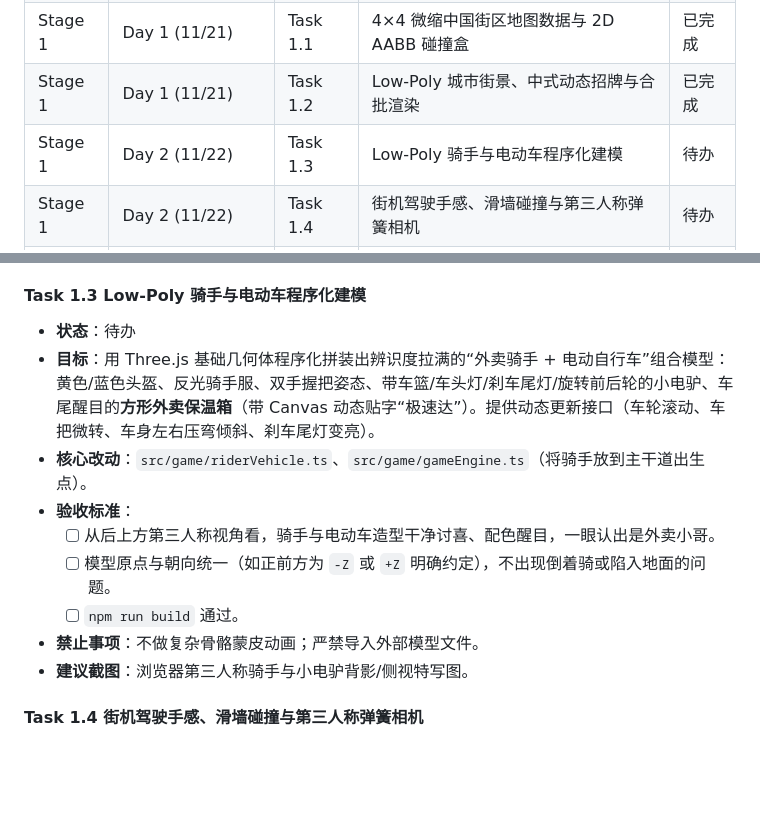
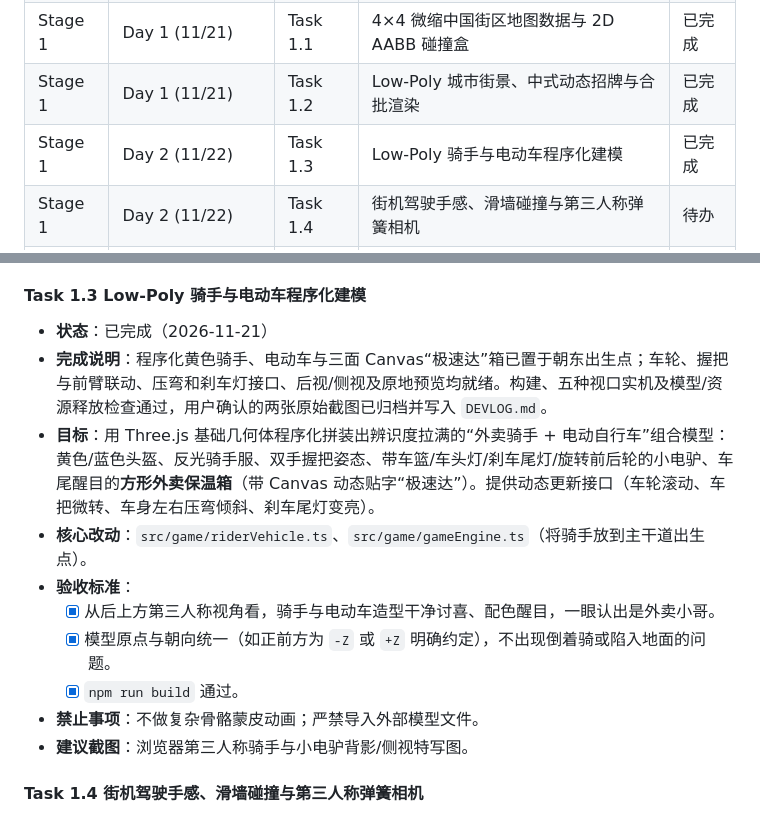
Before and after one commit to FengfengBug/rush-hour-rider, a Markdown page: docs/ROADMAP.md, 2 parts joined by grey strips. Drawn GitHub-style; blank space fills up the shorter version.

Commit message:
feat: 构建骑手电动车模型并归档 Task 1.3
加入本地程序化模型及可验证的转向、轮转和刹车灯预览，记录用户确认的实机截图与验收结果。

```diff
--- a/docs/ROADMAP.md
+++ b/docs/ROADMAP.md
@@ -62,7 +62,7 @@
 | Stage 0 | Day 1 (11/21) | Task 0.2 | Three.js 渲染宿主与最小 3D 光照场景 | 已完成 |
 | Stage 1 | Day 1 (11/21) | Task 1.1 | 4×4 微缩中国街区地图数据与 2D AABB 碰撞盒 | 已完成 |
 | Stage 1 | Day 1 (11/21) | Task 1.2 | Low-Poly 城市街景、中式动态招牌与合批渲染 | 已完成 |
-| Stage 1 | Day 2 (11/22) | Task 1.3 | Low-Poly 骑手与电动车程序化建模 | 待办 |
+| Stage 1 | Day 2 (11/22) | Task 1.3 | Low-Poly 骑手与电动车程序化建模 | 已完成 |
 | Stage 1 | Day 2 (11/22) | Task 1.4 | 街机驾驶手感、滑墙碰撞与第三人称弹簧相机 | 待办 |
 | Stage 1 | Day 2 (11/22) | Task 1.5 | 动态红绿灯、巡航方块车流与鸣笛/违章判定 | 待办 |
 | Stage 2 | Day 3 (11/23) | Task 2.1 | 3D 取送光柱指引与 GTA 风 2D 实时导航小地图 | 待办 |
@@ -141,13 +141,14 @@
 - **建议截图**：浏览器鸟瞰微缩城市与中文招牌特写图（高颜值主视觉首秀！）。
 
 #### Task 1.3 Low-Poly 骑手与电动车程序化建模
-- **状态**：待办
+- **状态**：已完成（2026-11-21）
+- **完成说明**：程序化黄色骑手、电动车与三面 Canvas“极速达”箱已置于朝东出生点；车轮、握把与前臂联动、压弯和刹车灯接口、后视/侧视及原地预览均就绪。构建、五种视口实机及模型/资源释放检查通过，用户确认的两张原始截图已归档并写入 `DEVLOG.md`。
 - **目标**：用 Three.js 基础几何体程序化拼装出辨识度拉满的“外卖骑手 + 电动自行车”组合模型：黄色/蓝色头盔、反光骑手服、双手握把姿态、带车篮/车头灯/刹车尾灯/旋转前后轮的小电驴、车尾醒目的**方形外卖保温箱**（带 Canvas 动态贴字“极速达”）。提供动态更新接口（车轮滚动、车把微转、车身左右压弯倾斜、刹车尾灯变亮）。
 - **核心改动**：`src/game/riderVehicle.ts`、`src/game/gameEngine.ts`（将骑手放到主干道出生点）。
 - **验收标准**：
-  - [ ] 从后上方第三人称视角看，骑手与电动车造型干净讨喜、配色醒目，一眼认出是外卖小哥。
-  - [ ] 模型原点与朝向统一（如正前方为 `-Z` 或 `+Z` 明确约定），不出现倒着骑或陷入地面的问题。
-  - [ ] `npm run build` 通过。
+  - [x] 从后上方第三人称视角看，骑手与电动车造型干净讨喜、配色醒目，一眼认出是外卖小哥。
+  - [x] 模型原点与朝向统一（如正前方为 `-Z` 或 `+Z` 明确约定），不出现倒着骑或陷入地面的问题。
+  - [x] `npm run build` 通过。
 - **禁止事项**：不做复杂骨骼蒙皮动画；严禁导入外部模型文件。
 - **建议截图**：浏览器第三人称骑手与小电驴背影/侧视特写图。
 
```
Also changed, not shown: docs/DEVLOG.md (+14 -0 lines), docs/screenshots/2026-11-21-task-13-01.png (added), docs/screenshots/2026-11-21-task-13-02.png (added), 6 other files.
